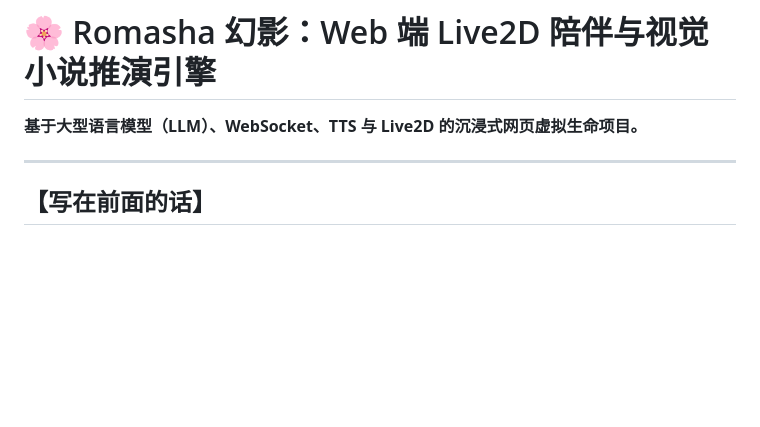
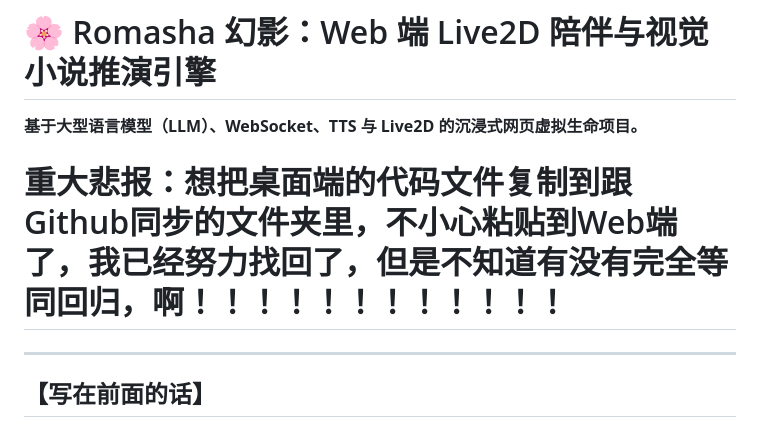
Before and after one commit to TGSWYH/Romasha-Live2D-AI-Web, a Markdown page: README.md, the part around the change. Rendered like a GitHub page; blank space fills up the shorter version.

```diff
--- a/README.md
+++ b/README.md
@@ -1,6 +1,7 @@
 # 🌸 Romasha 幻影：Web 端 Live2D 陪伴与视觉小说推演引擎
 
 **基于大型语言模型（LLM）、WebSocket、TTS 与 Live2D 的沉浸式网页虚拟生命项目。**
+# 重大悲报：想把桌面端的代码文件复制到跟Github同步的文件夹里，不小心粘贴到Web端了，我已经努力找回了，但是不知道有没有完全等同回归，啊！！！！！！！！！！！！
 
 ---
 
```
